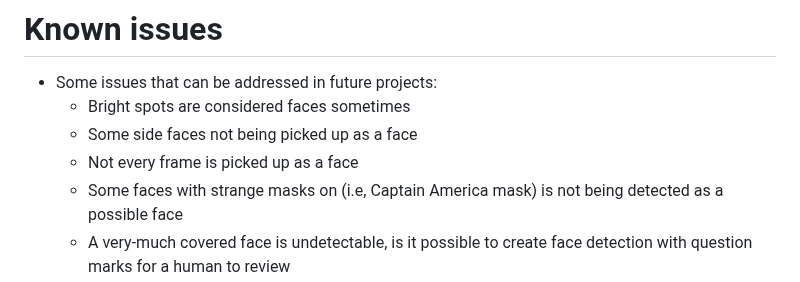
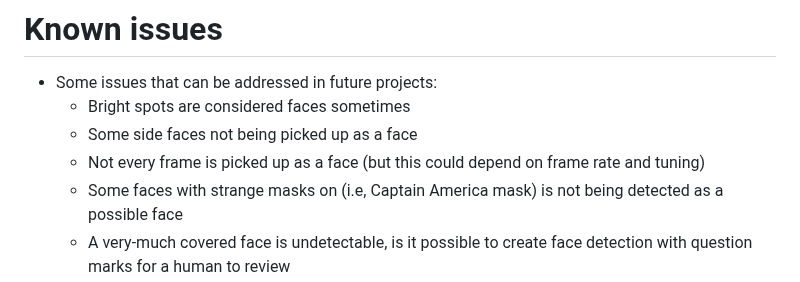
Before and after one commit to MayCooper/Facial-Recognition-App, a Markdown page: README.md, the part around one of its changes. Drawn GitHub-style.

```diff
--- a/README.md
+++ b/README.md
@@ -67,7 +67,7 @@ Once developed, the face recognition model is integrated into a Flask applicatio
 - Some issues that can be addressed in future projects:
   - Bright spots are considered faces sometimes
   - Some side faces not being picked up as a face
-  - Not every frame is picked up as a face
+  - Not every frame is picked up as a face (but this could depend on frame rate and tuning)
   - Some faces with strange masks on (i.e, Captain America mask) is not being detected as a possible face
   - A very-much covered face is undetectable, is it possible to create face detection with question marks for a human to review
 
```
Also changed, not shown: other parts of README.md (+3 -0 lines).
